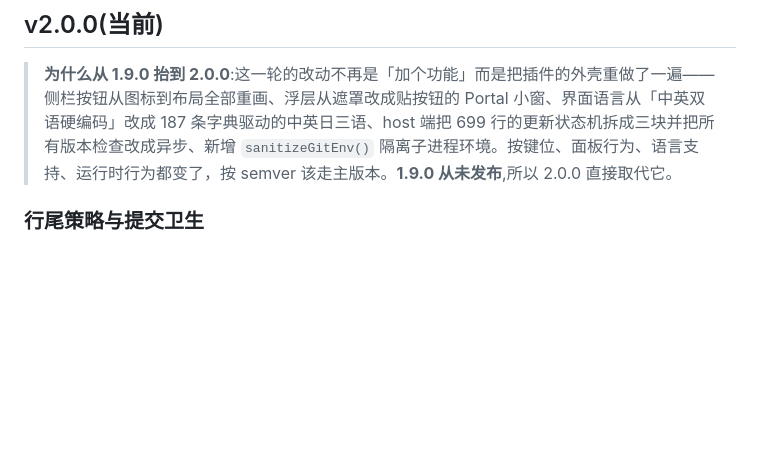
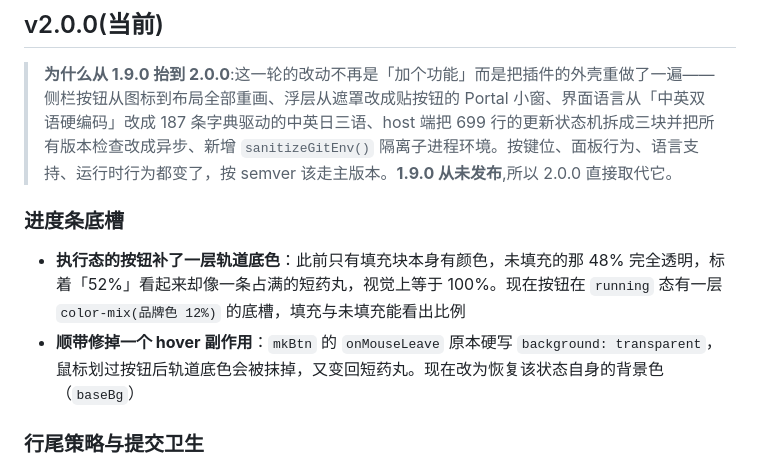
Before and after one commit to Zhucy123/dsh-update, a Markdown page: CHANGELOG.md, the part around the change. GitHub-like rendering; blank space fills up the shorter version.

```diff
--- a/CHANGELOG.md
+++ b/CHANGELOG.md
@@ -7,6 +7,11 @@
 ## v2.0.0(当前)
 
 > **为什么从 1.9.0 抬到 2.0.0**:这一轮的改动不再是「加个功能」而是把插件的外壳重做了一遍——侧栏按钮从图标到布局全部重画、浮层从遮罩改成贴按钮的 Portal 小窗、界面语言从「中英双语硬编码」改成 187 条字典驱动的中英日三语、host 端把 699 行的更新状态机拆成三块并把所有版本检查改成异步、新增 `sanitizeGitEnv()` 隔离子进程环境。按键位、面板行为、语言支持、运行时行为都变了，按 semver 该走主版本。**1.9.0 从未发布**,所以 2.0.0 直接取代它。
+
+### 进度条底槽
+
+- **执行态的按钮补了一层轨道底色**：此前只有填充块本身有颜色，未填充的那 48% 完全透明，标着「52%」看起来却像一条占满的短药丸，视觉上等于 100%。现在按钮在 `running` 态有一层 `color-mix(品牌色 12%)` 的底槽，填充与未填充能看出比例
+- **顺带修掉一个 hover 副作用**：`mkBtn` 的 `onMouseLeave` 原本硬写 `background: transparent`，鼠标划过按钮后轨道底色会被抹掉，又变回短药丸。现在改为恢复该状态自身的背景色（`baseBg`）
 
 ### 行尾策略与提交卫生
 
```
Also changed, not shown: README.md (+1 -1 lines), docs/images/button-progress.png, 1 other file.
